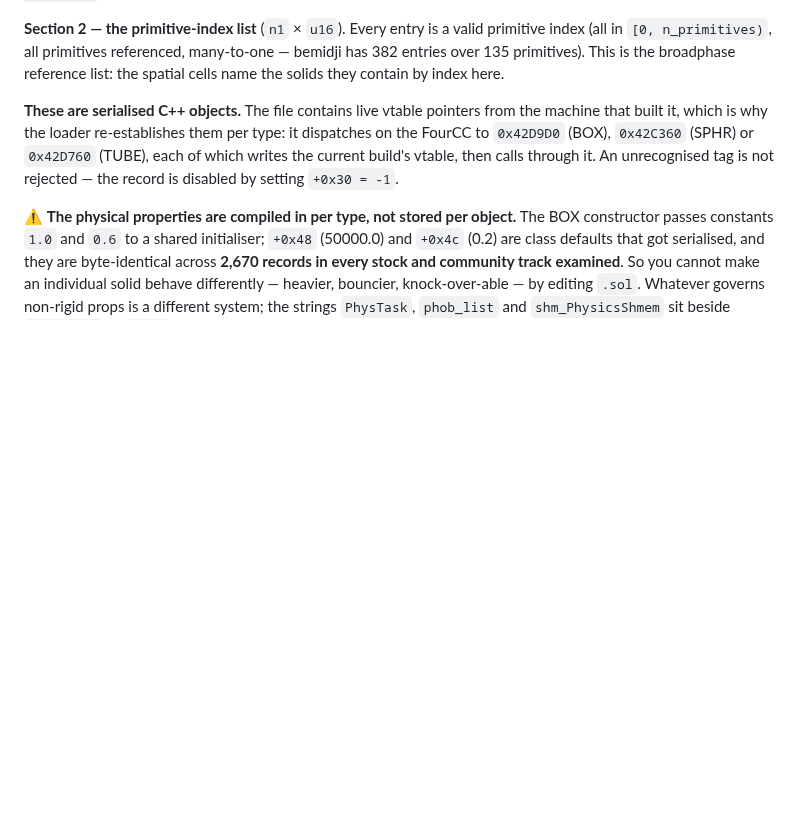
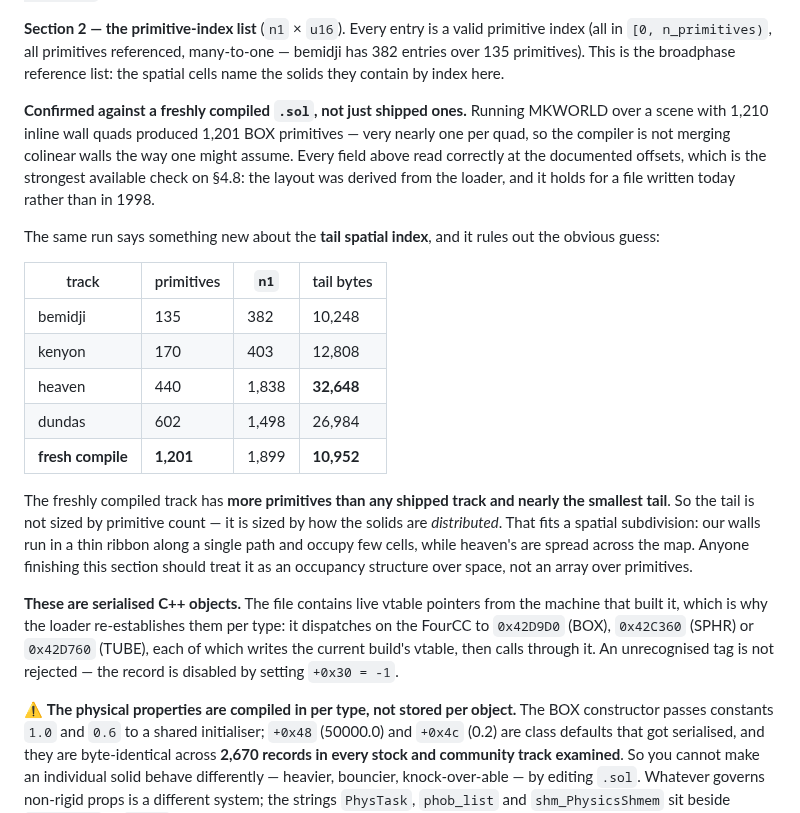
Before and after one commit to HerbFargus/viper-racing-modding, a Markdown page: docs/VIPER_RACING_FILE_FORMATS.md, the part around the change. Drawn GitHub-style; blank space fills up the shorter version.

Commit message:
docs: confirm the .sol layout against a freshly compiled file
Section 4.8 was derived from the loader assembly and verified against shipped
tracks. Running MKWORLD today over a scene with 1,210 inline wall quads gives a
stronger check: every documented field reads correctly at its offset in a file
written now rather than in 1998.

Two findings worth recording.

The compiler produced 1,201 BOX primitives from 1,210 wall quads -- essentially
one per quad. It does not merge colinear walls, which is the natural assumption
and is wrong.

And the tail spatial index is not sized by primitive count. The fresh compile
has more primitives than any shipped track (1,201 against heaven's 440) and
nearly the smallest tail (10,952 bytes against heaven's 32,648). It is sized by
how the solids are distributed in space -- our walls run in a thin ribbon along
one path and occupy few cells. Anyone finishing that section should treat it as
an occupancy structure over space, not an array over primitives.

Co-Authored-By: Claude Opus 5 <noreply@anthropic.com>

```diff
--- a/docs/VIPER_RACING_FILE_FORMATS.md
+++ b/docs/VIPER_RACING_FILE_FORMATS.md
@@ -926,6 +926,28 @@ per-record loop advances by `add ebx, 0xe0` — 224, confirmed from the loop its
 **Section 2 — the primitive-index list** (`n1` × `u16`). Every entry is a valid primitive index (all in
 `[0, n_primitives)`, all primitives referenced, many-to-one — bemidji has 382 entries over 135 primitives).
 This is the broadphase reference list: the spatial cells name the solids they contain by index here.
+
+**Confirmed against a freshly compiled `.sol`, not just shipped ones.** Running MKWORLD over a scene
+with 1,210 inline wall quads produced 1,201 BOX primitives — very nearly one per quad, so the compiler is
+not merging colinear walls the way one might assume. Every field above read correctly at the documented
+offsets, which is the strongest available check on §4.8: the layout was derived from the loader, and it
+holds for a file written today rather than in 1998.
+
+The same run says something new about the **tail spatial index**, and it rules out the obvious guess:
+
+| track | primitives | `n1` | tail bytes |
+|---|---|---|---|
+| bemidji | 135 | 382 | 10,248 |
+| kenyon | 170 | 403 | 12,808 |
+| heaven | 440 | 1,838 | **32,648** |
+| dundas | 602 | 1,498 | 26,984 |
+| **fresh compile** | **1,201** | 1,899 | **10,952** |
+
+The freshly compiled track has **more primitives than any shipped track and nearly the smallest tail**.
+So the tail is not sized by primitive count — it is sized by how the solids are *distributed*. That fits a
+spatial subdivision: our walls run in a thin ribbon along a single path and occupy few cells, while
+heaven's are spread across the map. Anyone finishing this section should treat it as an occupancy
+structure over space, not an array over primitives.
 
 **These are serialised C++ objects.** The file contains live vtable pointers from the machine that built it,
 which is why the loader re-establishes them per type: it dispatches on the FourCC to `0x42D9D0` (BOX),
```
